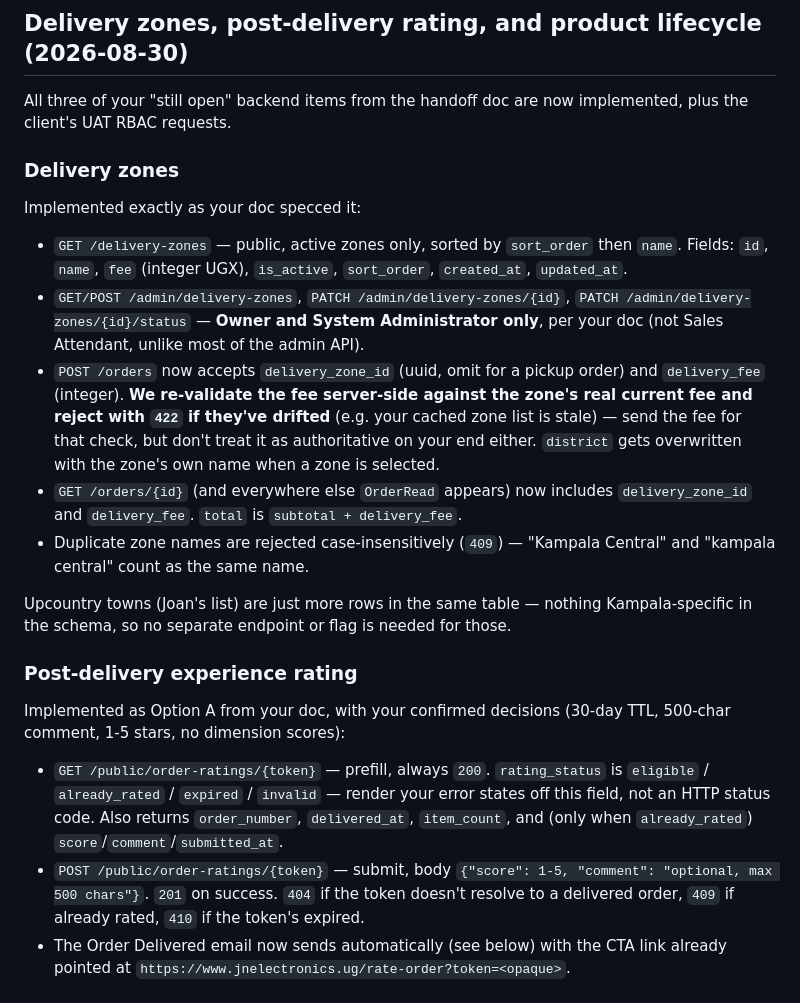
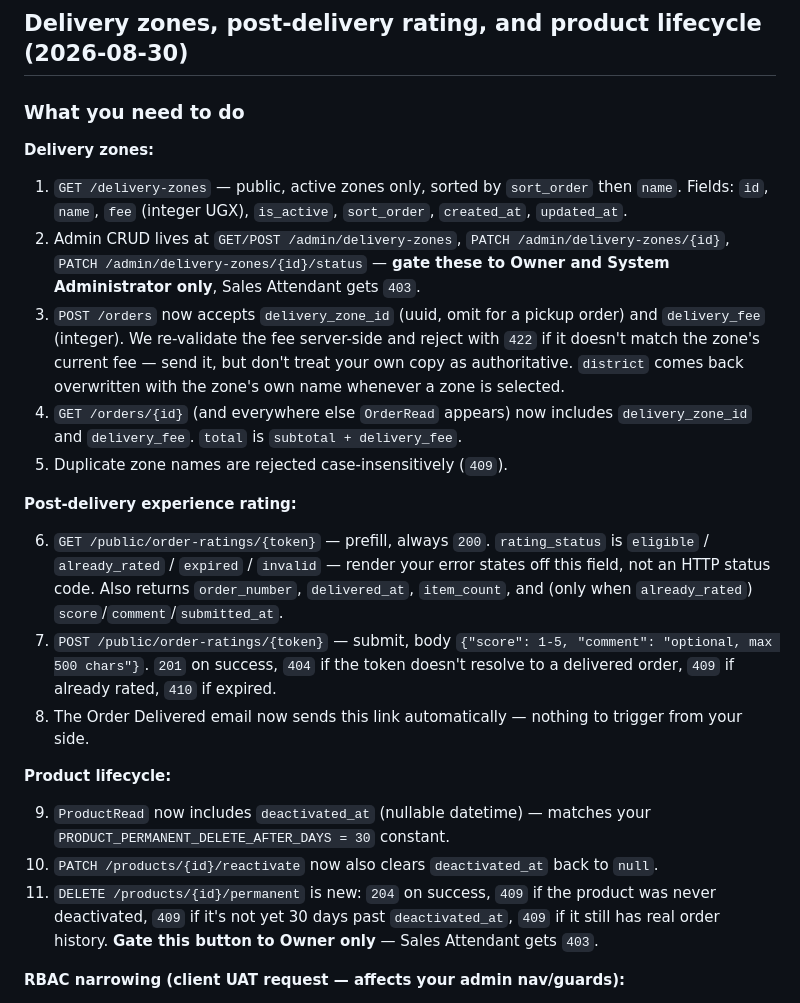
Before and after one commit to jnelectronics/web-app-backend, a Markdown page: docs/Nyson_Changelog.md, the part around one of its changes. Drawn GitHub-style.

Commit message:
Trim Nyson changelog's latest section to just frontend action items
Dropped the internal test-coverage/deploy-mechanics notes (alembic,
Render env vars) - not something the frontend needs, and the doc's
whole point is to be a frontend action list, not an internal changelog.

Co-Authored-By: Claude Sonnet 5 <noreply@anthropic.com>
Claude-Session: https://claude.ai/code/session_01SACAXWfUYbbrSdfexzBRib

```diff
--- a/docs/Nyson_Changelog.md
+++ b/docs/Nyson_Changelog.md
@@ -102,25 +102,27 @@ Full automated suite passing (91/91), including a new end-to-end test that drive
 
 ## Delivery zones, post-delivery rating, and product lifecycle (2026-08-30)
 
-All three of your "still open" backend items from the handoff doc are now implemented, plus the client's UAT RBAC requests.
+### What you need to do
 
-### Delivery zones
+**Delivery zones:**
 
-Implemented exactly as your doc specced it:
+1. `GET /delivery-zones` — public, active zones only, sorted by `sort_order` then `name`. Fields: `id`, `name`, `fee` (integer UGX), `is_active`, `sort_order`, `created_at`, `updated_at`.
+2. Admin CRUD lives at `GET/POST /admin/delivery-zones`, `PATCH /admin/delivery-zones/{id}`, `PATCH /admin/delivery-zones/{id}/status` — **gate these to Owner and System Administrator only**, Sales Attendant gets `403`.
+3. `POST /orders` now accepts `delivery_zone_id` (uuid, omit for a pickup order) and `delivery_fee` (integer). We re-validate the fee server-side and reject with `422` if it doesn't match the zone's current fee — send it, but don't treat your own copy as authoritative. `district` comes back overwritten with the zone's own name whenever a zone is selected.
+4. `GET /orders/{id}` (and everywhere else `OrderRead` appears) now includes `delivery_zone_id` and `delivery_fee`. `total` is `subtotal + delivery_fee`.
+5. Duplicate zone names are rejected case-insensitively (`409`).
 
-- `GET /delivery-zones` — public, active zones only, sorted by `sort_order` then `name`. Fields: `id`, `name`, `fee` (integer UGX), `is_active`, `sort_order`, `created_at`, `updated_at`.
-- `GET/POST /admin/delivery-zones`, `PATCH /admin/delivery-zones/{id}`, `PATCH /admin/delivery-zones/{id}/status` — **Owner and System Administrator only**, per your doc (not Sales Attendant, unlike most of the admin API).
-- `POST /orders` now accepts `delivery_zone_id` (uuid, omit for a pickup order) and `delivery_fee` (integer). **We re-validate the fee server-side against the zone's real current fee and reject with `422` if they've drifted** (e.g. your cached zone list is stale) — send the fee for that check, but don't treat it as authoritative on your end either. `district` gets overwritten with the zone's own name when a zone is selected.
-- `GET /orders/{id}` (and everywhere else `OrderRead` appears) now includes `delivery_zone_id` and `delivery_fee`. `total` is `subtotal + delivery_fee`.
-- Duplicate zone names are rejected case-insensitively (`409`) — "Kampala Central" and "kampala central" count as the same name.
+**Post-delivery experience rating:**
 
-Upcountry towns (Joan's list) are just more rows in the same table — nothing Kampala-specific in the schema, so no separate endpoint or flag is needed for those.
+6. `GET /public/order-ratings/{token}` — prefill, always `200`. `rating_status` is `eligible` / `already_rated` / `expired` / `invalid` — render your error states off this field, not an HTTP status code. Also returns `order_number`, `delivered_at`, `item_count`, and (only when `already_rated`) `score`/`comment`/`submitted_at`.
+7. `POST /public/order-ratings/{token}` — submit, body `{"score": 1-5, "comment": "optional, max 500 chars"}`. `201` on success, `404` if the token doesn't resolve to a delivered order, `409` if already rated, `410` if expired.
+8. The Order Delivered email now sends this link automatically — nothing to trigger from your side.
 
-### Post-delivery experience rating
+**Product lifecycle:**
 
-Implemented as Option A from your doc, with your confirmed decisions (30-day TTL, 500-char comment, 1-5 stars, no dimension scores):
+9. `ProductRead` now includes `deactivated_at` (nullable datetime) — matches your `PRODUCT_PERMANENT_DELETE_AFTER_DAYS = 30` constant.
+10. `PATCH /products/{id}/reactivate` now also clears `deactivated_at` back to `null`.
+11. `DELETE /products/{id}/permanent` is new: `204` on success, `409` if the product was never deactivated, `409` if it's not yet 30 days past `deactivated_at`, `409` if it still has real order history. **Gate this button to Owner only** — Sales Attendant gets `403`.
 
-- `GET /public/order-ratings/{token}` — prefill, always `200`. `rating_status` is `eligible` / `already_rated` / `expired` / `invalid` — render your error states off this field, not an HTTP status code. Also returns `order_number`, `delivered_at`, `item_count`, and (only when `already_rated`) `score`/`comment`/`submitted_at`.
-- `POST /public/order-ratings/{token}` — submit, body `{"score": 1-5, "comment": "optional, max 500 chars"}`. `201` on success. `404` if the token doesn't resolve to a delivered order, `409` if already rated, `410` if the token's expired.
-- The Order Delivered email now sends automatically (see below) with the CTA link already pointed at `https://www.jnelectronics.ug/rate-order?token=<opaque>`.
+**RBAC narrowing (client UAT request — affects your admin nav/guards):**
 
```
Also changed, not shown: other parts of docs/Nyson_Changelog.md (+2 -29 lines).
